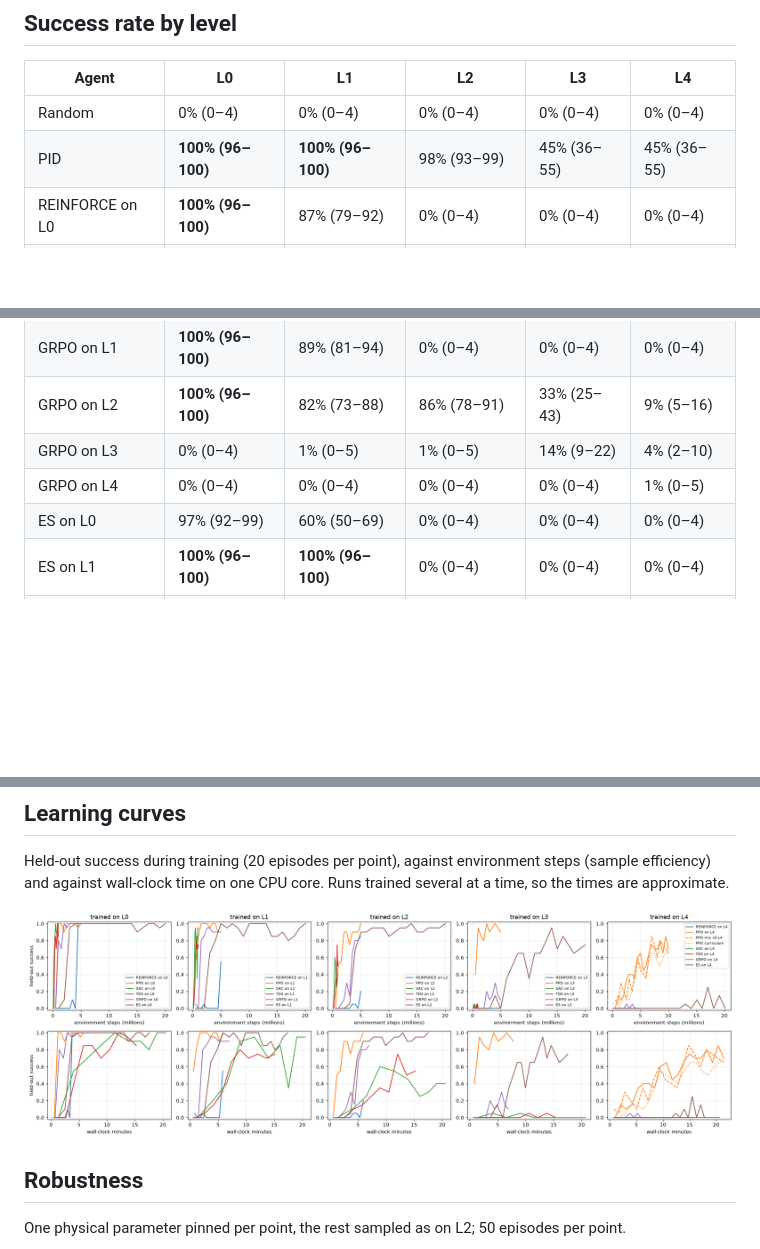
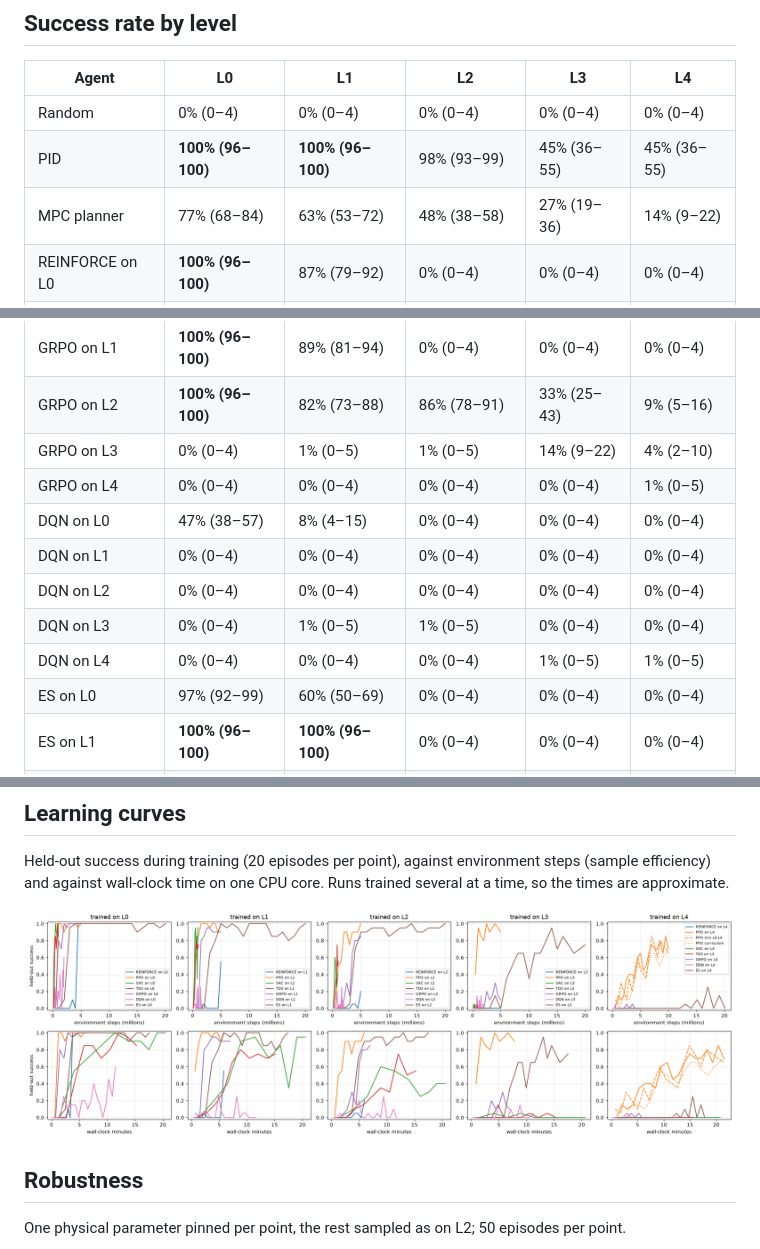
Before and after one commit to dhairya-pandya/RocketLandingWithRL, a Markdown page: RESULTS.md, 3 parts joined by grey strips. Drawn GitHub-style; pictures changed too: media/results/learning_curves.png; blank space fills up the shorter version.

```diff
--- a/RESULTS.md
+++ b/RESULTS.md
@@ -8,6 +8,7 @@ Generated by `uv run rl-compare --report results.yaml`; edit that file to change
 |---|---|---|---|---|---|
 | Random | 0% (0–4) | 0% (0–4) | 0% (0–4) | 0% (0–4) | 0% (0–4) |
 | PID | **100% (96–100)** | **100% (96–100)** | 98% (93–99) | 45% (36–55) | 45% (36–55) |
+| MPC planner | 77% (68–84) | 63% (53–72) | 48% (38–58) | 27% (19–36) | 14% (9–22) |
 | REINFORCE on L0 | **100% (96–100)** | 87% (79–92) | 0% (0–4) | 0% (0–4) | 0% (0–4) |
 | REINFORCE on L1 | 90% (83–94) | 50% (40–60) | 0% (0–4) | 0% (0–4) | 0% (0–4) |
 | REINFORCE on L2 | 0% (0–4) | 0% (0–4) | 18% (12–27) | 8% (4–15) | 1% (0–5) |
@@ -35,6 +36,11 @@ Generated by `uv run rl-compare --report results.yaml`; edit that file to change
 | GRPO on L2 | **100% (96–100)** | 82% (73–88) | 86% (78–91) | 33% (25–43) | 9% (5–16) |
 | GRPO on L3 | 0% (0–4) | 1% (0–5) | 1% (0–5) | 14% (9–22) | 4% (2–10) |
 | GRPO on L4 | 0% (0–4) | 0% (0–4) | 0% (0–4) | 0% (0–4) | 1% (0–5) |
+| DQN on L0 | 47% (38–57) | 8% (4–15) | 0% (0–4) | 0% (0–4) | 0% (0–4) |
+| DQN on L1 | 0% (0–4) | 0% (0–4) | 0% (0–4) | 0% (0–4) | 0% (0–4) |
+| DQN on L2 | 0% (0–4) | 0% (0–4) | 0% (0–4) | 0% (0–4) | 0% (0–4) |
+| DQN on L3 | 0% (0–4) | 1% (0–5) | 1% (0–5) | 0% (0–4) | 0% (0–4) |
+| DQN on L4 | 0% (0–4) | 0% (0–4) | 0% (0–4) | 1% (0–5) | 1% (0–5) |
 | ES on L0 | 97% (92–99) | 60% (50–69) | 0% (0–4) | 0% (0–4) | 0% (0–4) |
 | ES on L1 | **100% (96–100)** | **100% (96–100)** | 0% (0–4) | 0% (0–4) | 0% (0–4) |
 | ES on L2 | **100% (96–100)** | 96% (90–98) | 90% (83–94) | 60% (50–69) | 11% (6–19) |
```
Also changed, not shown: README.md (+25 -3 lines), 8 other files.
